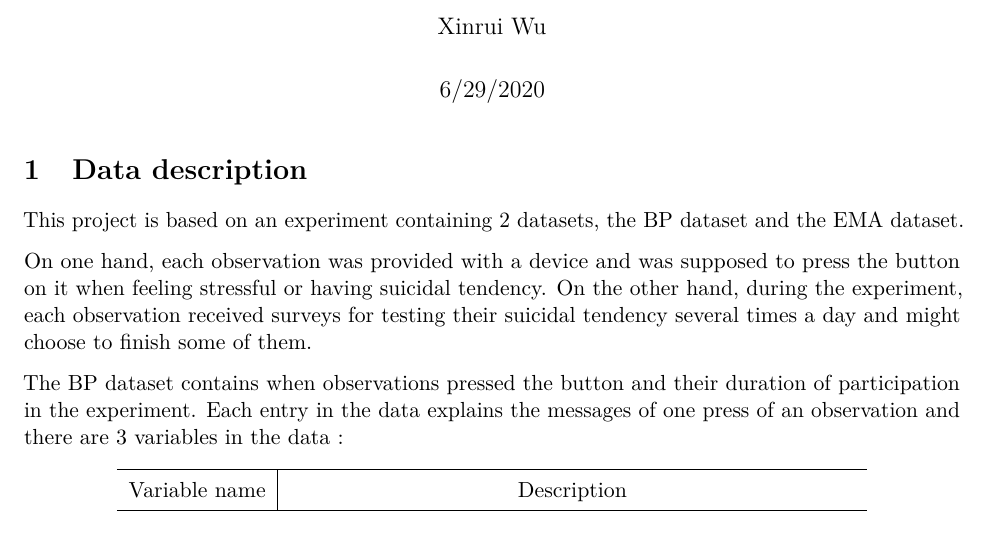
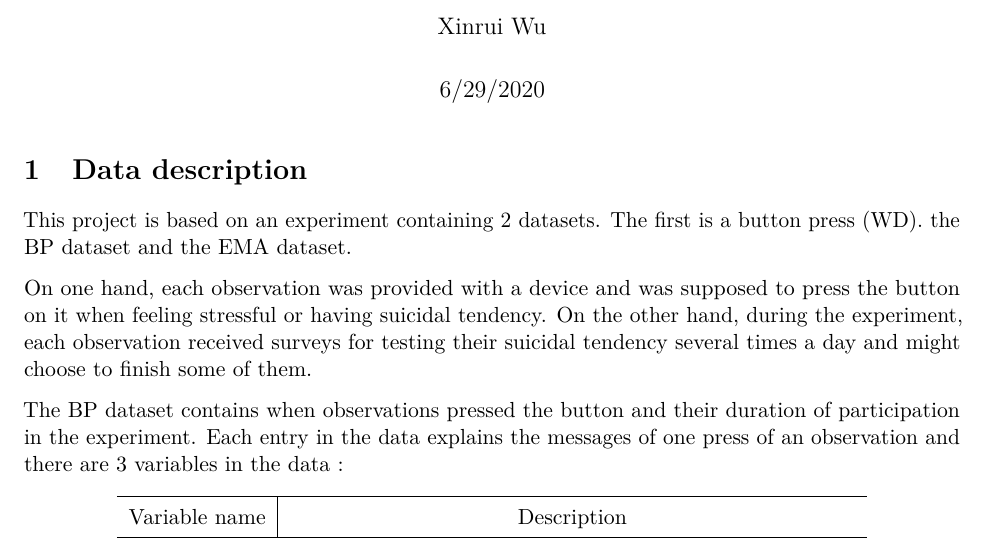
Before and after one commit to Xinrui-Wu/BP_EMA, an R Markdown document (write-up/XW_proposalDraft.Rmd): part of page 1 of 7, cut so that both start at the same text. Rendered offline with R 4.5, knitr and Pandoc, then LaTeX, with nearby package versions.

Commit message:
Update XW_proposalDraft.Rmd

```diff
--- a/write-up/XW_proposalDraft.Rmd
+++ b/write-up/XW_proposalDraft.Rmd
@@ -20,7 +20,7 @@ knitr::opts_chunk$set(echo=FALSE, warning=FALSE)
 
 # Data description
 
-This project is based on an experiment containing 2 datasets, the BP dataset and the EMA dataset.
+This project is based on an experiment containing 2 datasets. The first is a button press (WD). the BP dataset and the EMA dataset.
 
 On one hand, each observation was provided with a device and was supposed to press the button on it when feeling stressful or having suicidal tendency.  On the other hand, during the experiment, each observation received surveys for testing their suicidal tendency several times a day and might choose to finish some of them.
 
```
